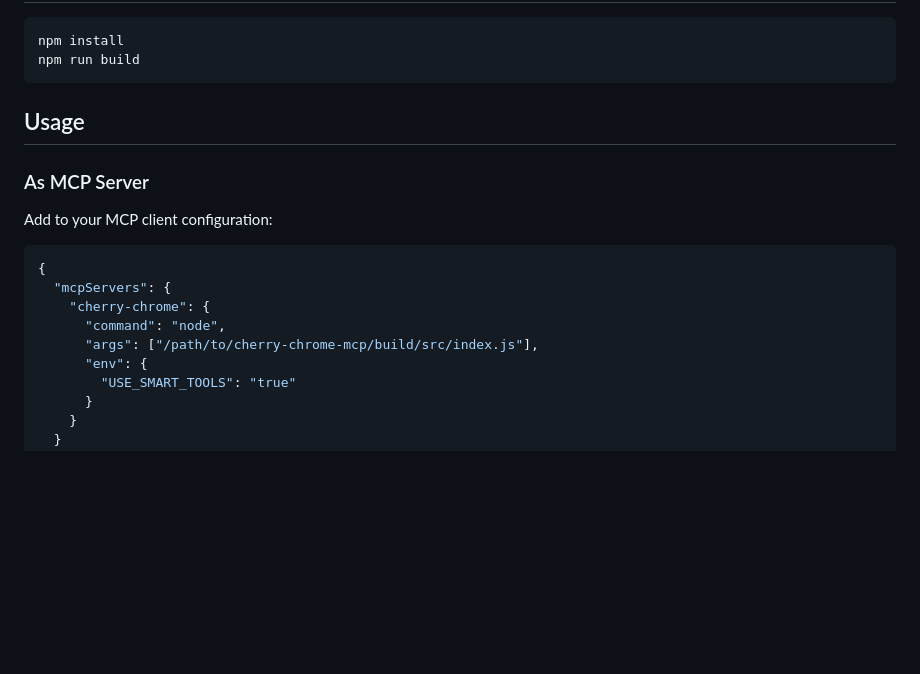
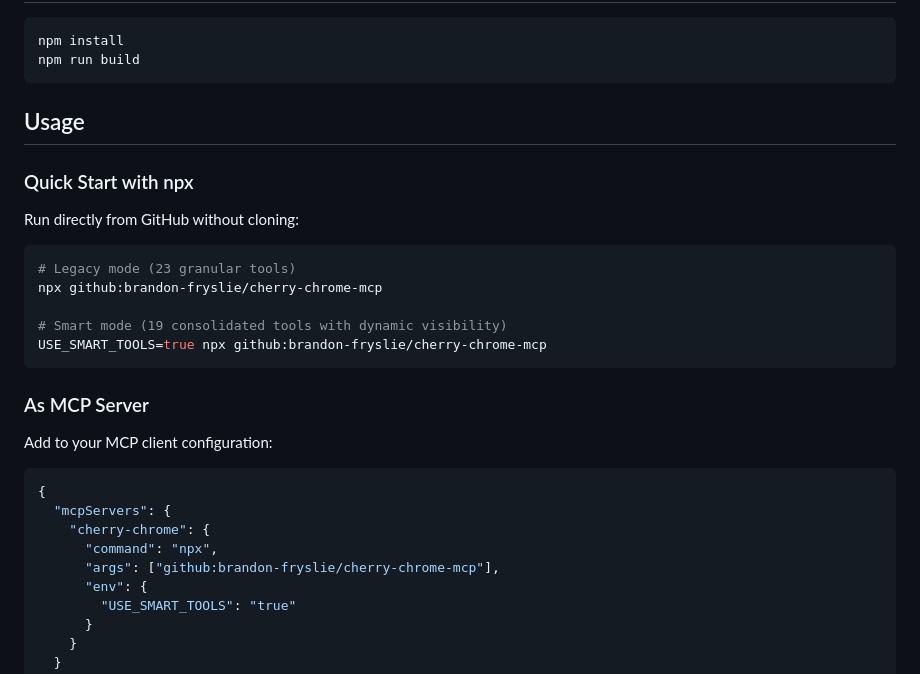
Before and after one commit to brandon-fryslie/cherry-chrome-mcp, a Markdown page: README.md, the part around the change. Rendered like a GitHub page; blank space fills up the shorter version.

Commit message:
Put it on ez-mode

````diff
--- a/README.md
+++ b/README.md
@@ -22,6 +22,18 @@ npm run build
 
 ## Usage
 
+### Quick Start with npx
+
+Run directly from GitHub without cloning:
+
+```bash
+# Legacy mode (23 granular tools)
+npx github:brandon-fryslie/cherry-chrome-mcp
+
+# Smart mode (19 consolidated tools with dynamic visibility)
+USE_SMART_TOOLS=true npx github:brandon-fryslie/cherry-chrome-mcp
+```
+
 ### As MCP Server
 
 Add to your MCP client configuration:
@@ -30,8 +42,8 @@ Add to your MCP client configuration:
 {
   "mcpServers": {
     "cherry-chrome": {
-      "command": "node",
-      "args": ["/path/to/cherry-chrome-mcp/build/src/index.js"],
+      "command": "npx",
+      "args": ["github:brandon-fryslie/cherry-chrome-mcp"],
       "env": {
         "USE_SMART_TOOLS": "true"
       }
````
